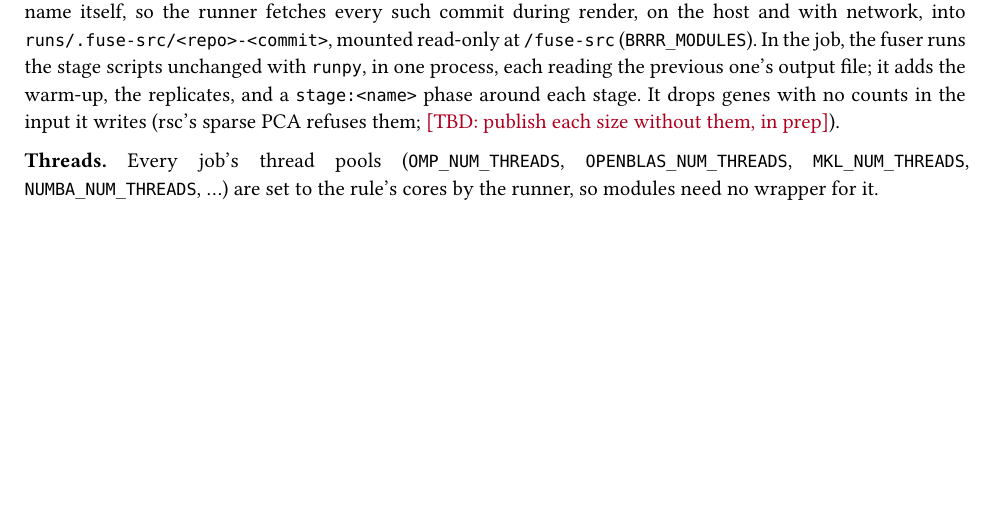
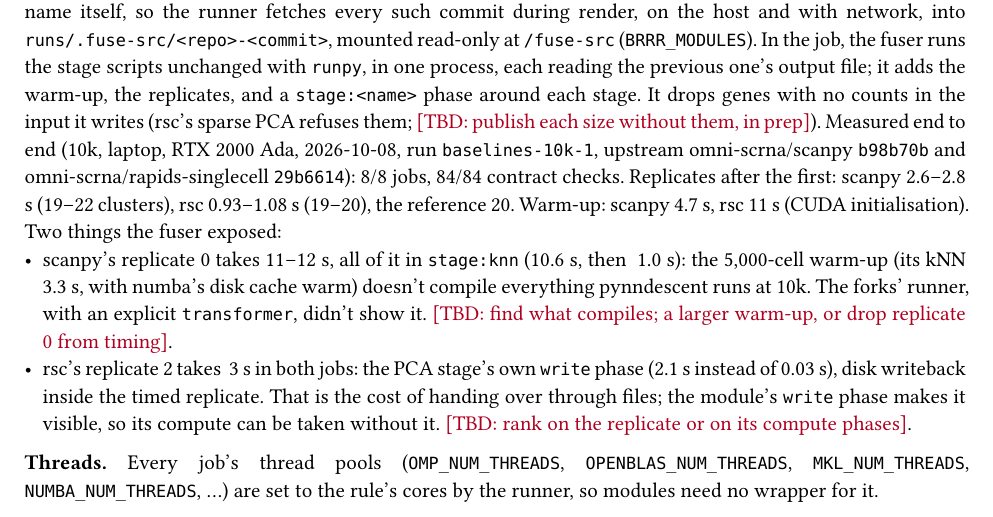
Before and after one commit to btraven00/sc-brrr, a Typst document (docs/infrastructure.typ): part of page 4 of 9, cut so that both start at the same text, the shorter picture padded with empty space. Compiled offline with Typst 0.15.

Commit message:
infrastructure: fused e2e at 10k (timings, scanpy rep-0 kNN compile, rsc write spike); drop empty .gitmodules

```diff
--- a/docs/infrastructure.typ
+++ b/docs/infrastructure.typ
@@ -143,7 +143,9 @@ pixi run -e ob python runner.py benchmark.yaml --filter filters/scanpy-10k.yaml
 + *Run* (`--network none`): every rule in the Snakefile runs in *its own container*, with that rule's `resources:` as the cap: `--cpus <cores> --memory <mem_mb> --memory-swap <mem_mb> --timeout <runtime>`, cpuset if set, `snakemake --allowed-rules <rule>`. Jobs run one at a time, in the Snakefile's order, which is topological. So the limits apply to a single run, not to the set of replicates, and a slow run cannot spend another's time. `term_grace_s` (10 s) before the hard limit, the runner sends SIGTERM from the host to every process in the job's cgroup, so a module can flush and exit; podman's `--timeout` then kills whatever is left. The job is recorded as timed out either way (`sigterm` in the manifest). `podman stop` and `--init` don't do this: they signal only PID 1, snakemake, which waits for its running job instead of passing the signal on (tested).
 + *Results* (host side): `runs/<id>/results/manifest.json` with versions (repo commit, image id, ob version), the limits, sha256 of the plan, data and every output, and the size of every conda env the plan uses (frugality, @metrics), and per job: its env, exit code, OOM kill, timeout, wall time, cgroup peaks and the denet summary. Also copied: the metrics tables and each run's `parameters.json`, `obkit-events.jsonl`, `denet.jsonl`. Nothing in `results/` is written by code inside a container.
 
-*Fused modules.* A baseline (or entry) that is an omni-scrna module runs through sc-brrr's `fuse` entrypoint (`brrr/brrr/fuse.py`). The plan names the module as `module: <git url>@<commit>` and its stage scripts as `stages: pca=pca.py,knn=knn.py,cluster=…`. ob doesn't clone git submodules or anything a module doesn't name itself, so the runner fetches every such commit during render, on the host and with network, into `runs/.fuse-src/<repo>-<commit>`, mounted read-only at `/fuse-src` (`BRRR_MODULES`). In the job, the fuser runs the stage scripts unchanged with `runpy`, in one process, each reading the previous one's output file; it adds the warm-up, the replicates, and a `stage:<name>` phase around each stage. It drops genes with no counts in the input it writes (rsc's sparse PCA refuses them; #tbd[publish each size without them, in prep]).
+*Fused modules.* A baseline (or entry) that is an omni-scrna module runs through sc-brrr's `fuse` entrypoint (`brrr/brrr/fuse.py`). The plan names the module as `module: <git url>@<commit>` and its stage scripts as `stages: pca=pca.py,knn=knn.py,cluster=…`. ob doesn't clone git submodules or anything a module doesn't name itself, so the runner fetches every such commit during render, on the host and with network, into `runs/.fuse-src/<repo>-<commit>`, mounted read-only at `/fuse-src` (`BRRR_MODULES`). In the job, the fuser runs the stage scripts unchanged with `runpy`, in one process, each reading the previous one's output file; it adds the warm-up, the replicates, and a `stage:<name>` phase around each stage. It drops genes with no counts in the input it writes (rsc's sparse PCA refuses them; #tbd[publish each size without them, in prep]). Measured end to end (10k, laptop, RTX 2000 Ada, 2026-10-08, run `baselines-10k-1`, upstream omni-scrna/scanpy `b98b70b` and omni-scrna/rapids-singlecell `29b6614`): 8/8 jobs, 84/84 contract checks. Replicates after the first: scanpy 2.6–2.8 s (19–22 clusters), rsc 0.93–1.08 s (19–20), the reference 20. Warm-up: scanpy 4.7 s, rsc 11 s (CUDA initialisation). Two things the fuser exposed:
+  - scanpy's replicate 0 takes 11–12 s, all of it in `stage:knn` (10.6 s, then ~1.0 s): the 5,000-cell warm-up (its kNN 3.3 s, with numba's disk cache warm) doesn't compile everything pynndescent runs at 10k. The forks' runner, with an explicit `transformer`, didn't show it. #tbd[find what compiles; a larger warm-up, or drop replicate 0 from timing].
+  - rsc's replicate 2 takes ~3 s in both jobs: the PCA stage's own `write` phase (2.1 s instead of 0.03 s), disk writeback inside the timed replicate. That is the cost of handing over through files; the module's `write` phase makes it visible, so its compute can be taken without it. #tbd[rank on the replicate or on its compute phases].
 
 *Threads.* Every job's thread pools (`OMP_NUM_THREADS`, `OPENBLAS_NUM_THREADS`, `MKL_NUM_THREADS`, `NUMBA_NUM_THREADS`, …) are set to the rule's cores by the runner, so modules need no wrapper for it.
 
```
Also changed, not shown: 1 other file.
